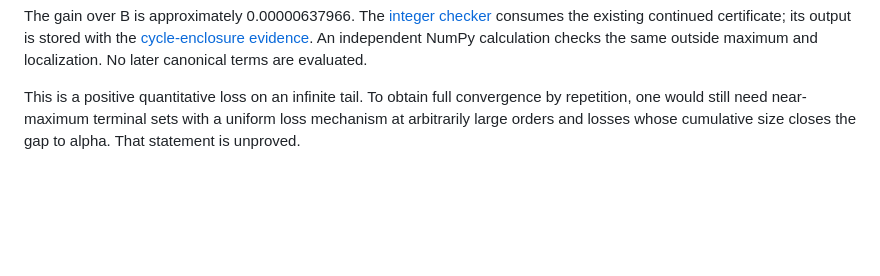
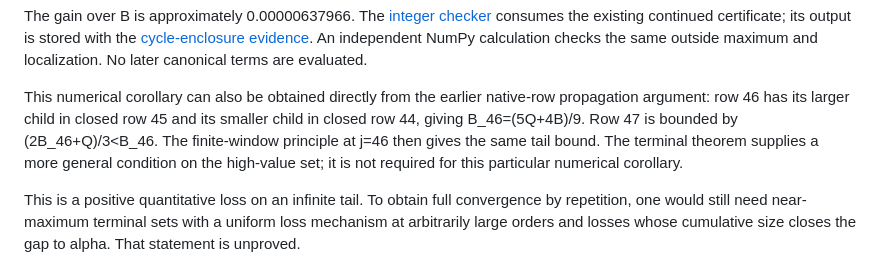
Before and after one commit to the-omega-institute/nested-recurrences, a Markdown page: cloitre-conway/dispersion.md, the part around one of its changes. Rendered like a GitHub page; blank space fills up the shorter version.

Commit message:
Distinguish the general loss criterion from existing row propagation

```diff
--- a/cloitre-conway/dispersion.md
+++ b/cloitre-conway/dispersion.md
@@ -455,6 +455,14 @@ existing continued certificate; its output is stored with the
 [cycle-enclosure evidence](verification/cycle-enclosure.json).
 An independent NumPy calculation checks the same outside maximum and
 localization. No later canonical terms are evaluated.
+
+This numerical corollary can also be obtained directly from the earlier
+native-row propagation argument: row 46 has its larger child in closed
+row 45 and its smaller child in closed row 44, giving
+B_46=(5Q+4B)/9. Row 47 is bounded by (2B_46+Q)/3<B_46.
+The finite-window principle at j=46 then gives the same tail bound.
+The terminal theorem supplies a more general condition on the high-value
+set; it is not required for this particular numerical corollary.
 
 This is a positive quantitative loss on an infinite tail. To obtain full
 convergence by repetition, one would still need near-maximum terminal
```
Also changed, not shown: other parts of cloitre-conway/dispersion.md (+1 -1 lines).
